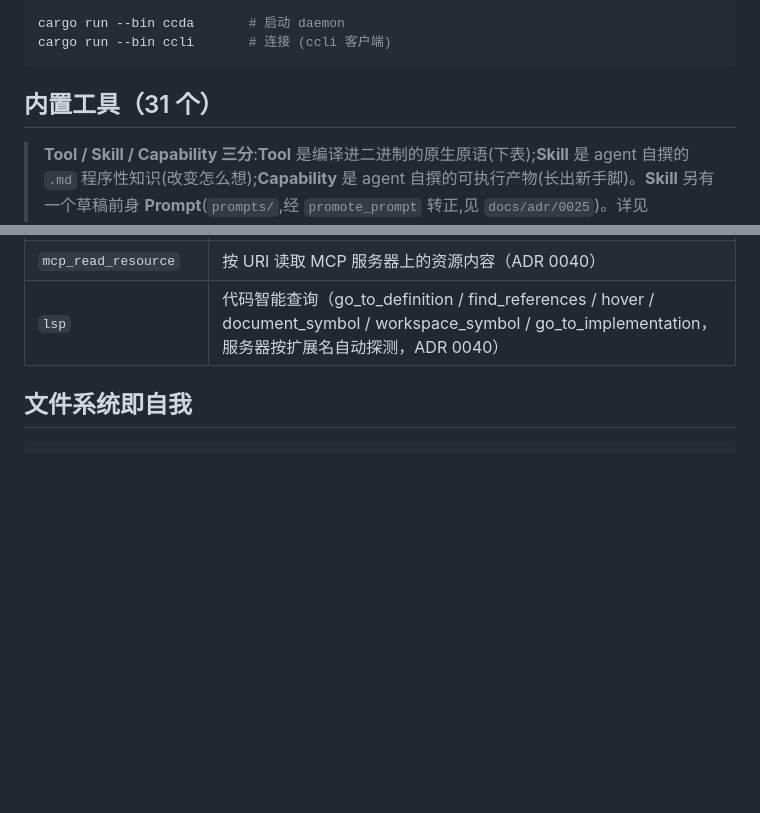
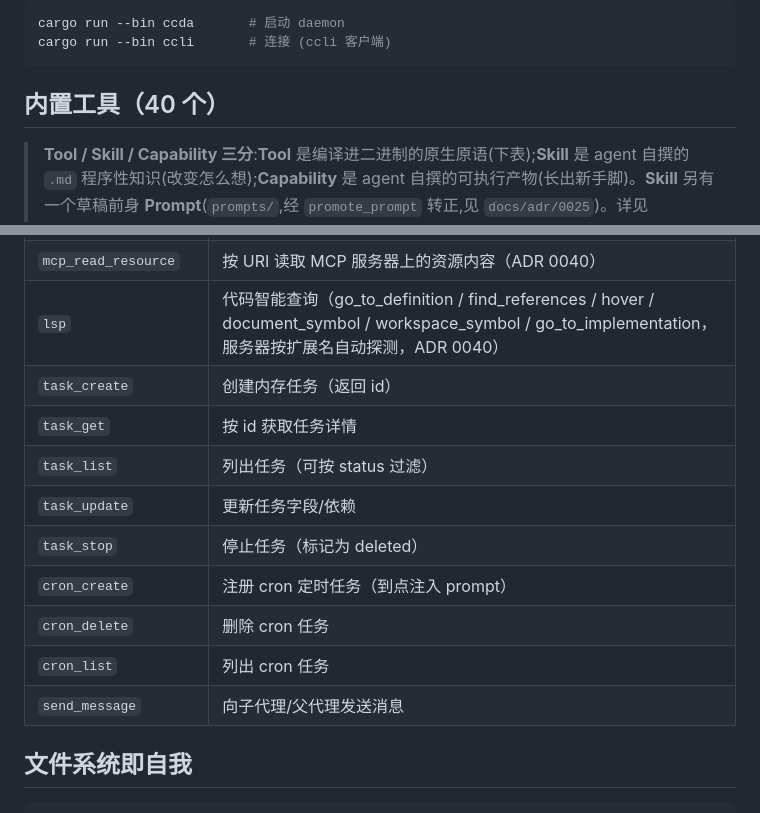
Before and after one commit to iannil/codecoder, a Markdown page: README.md, 2 parts joined by grey strips. GitHub-like rendering; blank space fills up the shorter version.

Commit message:
docs: add ADR 0041, update README for task/cron/sendmessage tools
Co-Authored-By: Claude <noreply@anthropic.com>

````diff
--- a/README.md
+++ b/README.md
@@ -45,7 +45,7 @@ cargo run --bin ccda       # 启动 daemon
 cargo run --bin ccli       # 连接 (ccli 客户端)
 ```
 
-## 内置工具（31 个）
+## 内置工具（40 个）
 
 > **Tool / Skill / Capability 三分**:**Tool** 是编译进二进制的原生原语(下表);**Skill** 是 agent 自撰的 `.md` 程序性知识(改变怎么想);**Capability** 是 agent 自撰的可执行产物(长出新手脚)。**Skill** 另有一个草稿前身 **Prompt**(`prompts/`,经 `promote_prompt` 转正,见 `docs/adr/0025`)。详见 `CONTEXT.md` 与 `docs/adr/0020`–`0022`、`0025`。
 
@@ -82,6 +82,15 @@ cargo run --bin ccli       # 连接 (ccli 客户端)
 | `mcp_list_resources` | 列出 MCP 服务器暴露的资源（ADR 0040） |
 | `mcp_read_resource` | 按 URI 读取 MCP 服务器上的资源内容（ADR 0040） |
 | `lsp` | 代码智能查询（go_to_definition / find_references / hover / document_symbol / workspace_symbol / go_to_implementation，服务器按扩展名自动探测，ADR 0040） |
+| `task_create` | 创建内存任务（返回 id） |
+| `task_get` | 按 id 获取任务详情 |
+| `task_list` | 列出任务（可按 status 过滤） |
+| `task_update` | 更新任务字段/依赖 |
+| `task_stop` | 停止任务（标记为 deleted） |
+| `cron_create` | 注册 cron 定时任务（到点注入 prompt） |
+| `cron_delete` | 删除 cron 任务 |
+| `cron_list` | 列出 cron 任务 |
+| `send_message` | 向子代理/父代理发送消息 |
 
 ## 文件系统即自我
 
````
Also changed, not shown: docs/adr/0041-task-cron-sendmessage.md (added, +95 -0 lines).
